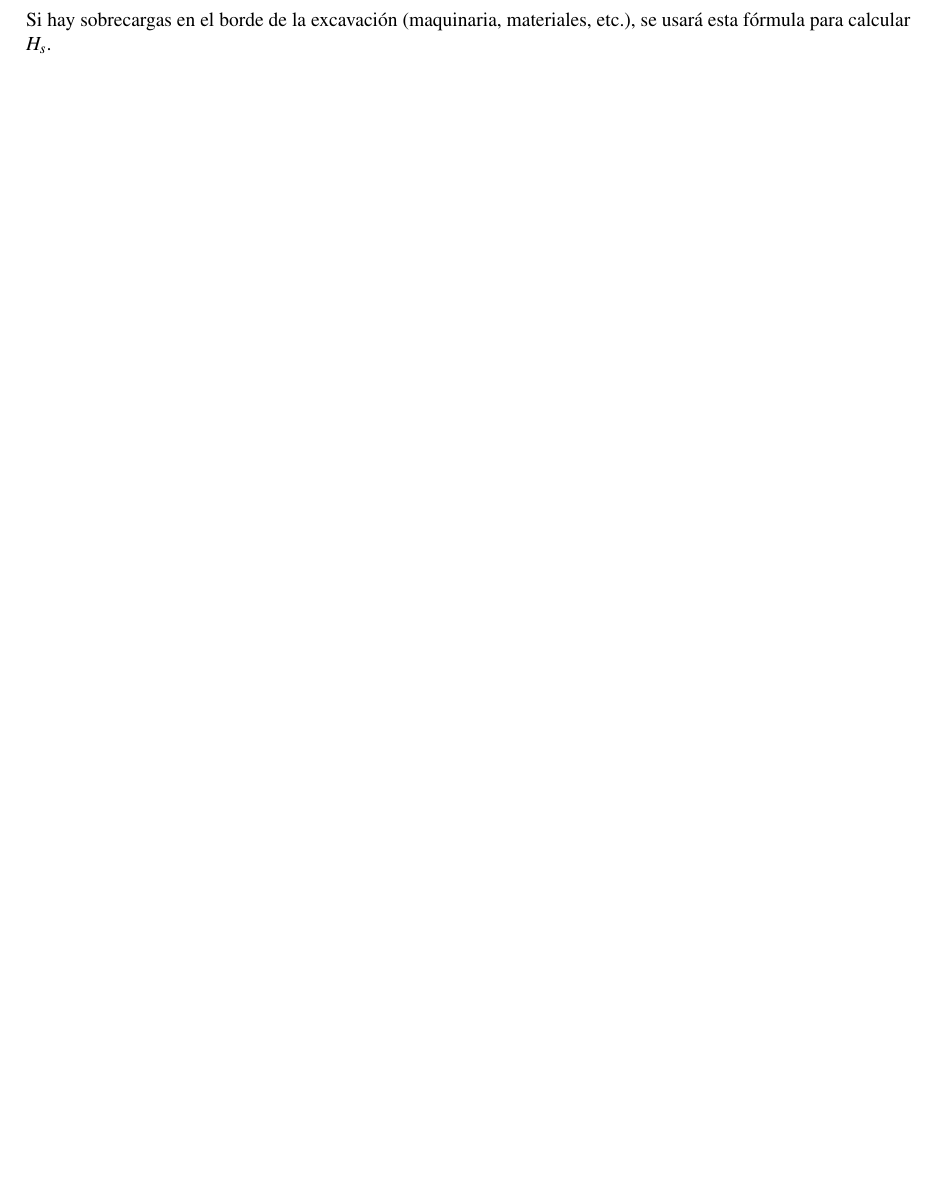
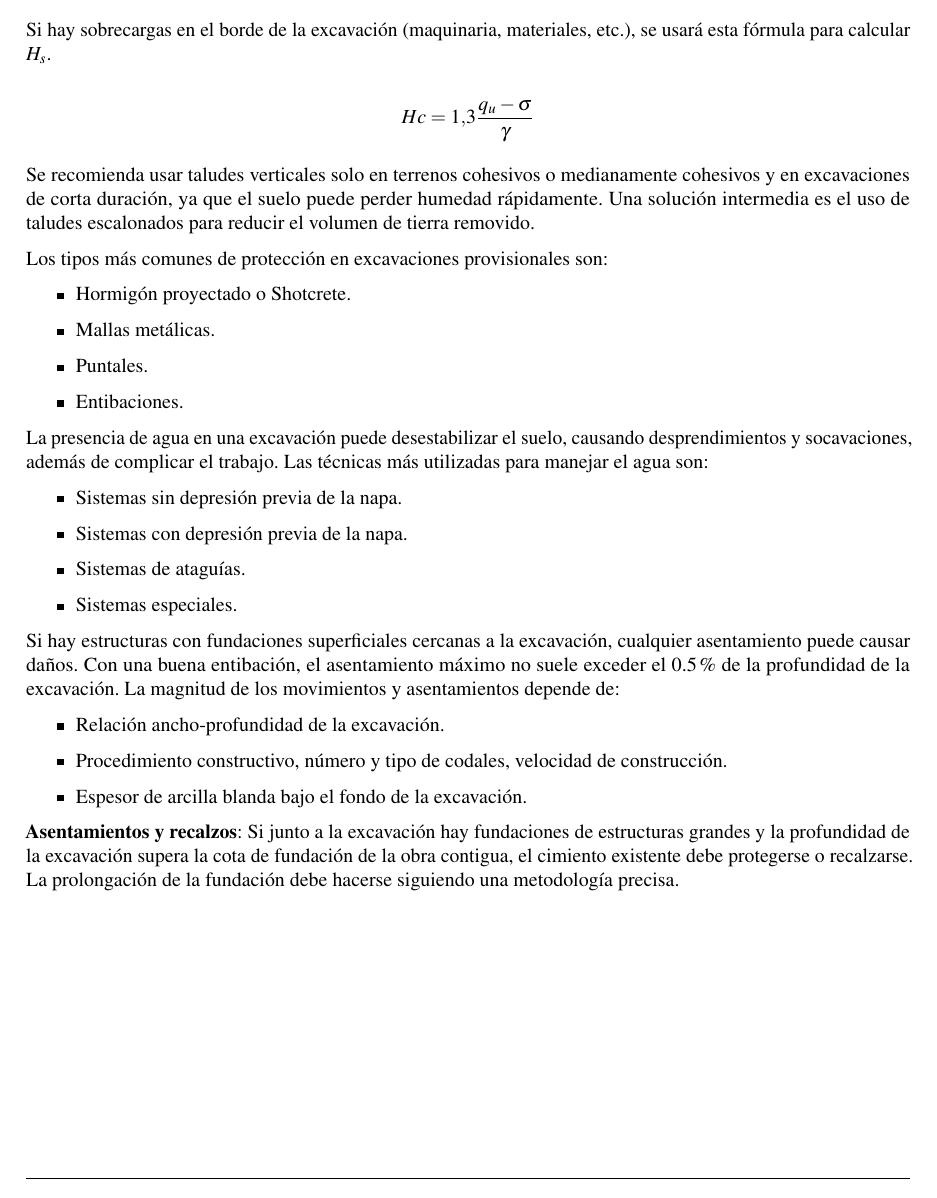
Before and after one commit to LukasWolff2002/P_2_M-T, a LaTeX document (INFORME/informe.tex, which reads INFORME/cap_8.tex): part of page 6 of 6, cut so that both start at the same text, the shorter picture padded with empty space. Compiled offline with pdfLaTeX.

Commit message:
avance cap 8

```diff
--- a/INFORME/cap_8.tex
+++ b/INFORME/cap_8.tex
@@ -92,3 +92,34 @@ H_s = \frac{H_c}{F.S.}
 \]
 
 Si hay sobrecargas en el borde de la excavación (maquinaria, materiales, etc.), se usará esta fórmula para calcular $H_s$.
+
+\[
+Hc = 1.3 \frac{q_u - \sigma}{\gamma}
+\]
+
+Se recomienda usar taludes verticales solo en terrenos cohesivos o medianamente cohesivos y en excavaciones de corta duración, ya que el suelo puede perder humedad rápidamente. Una solución intermedia es el uso de taludes escalonados para reducir el volumen de tierra removido.
+
+Los tipos más comunes de protección en excavaciones provisionales son:
+\begin{itemize}
+    \item Hormigón proyectado o Shotcrete.
+    \item Mallas metálicas.
+    \item Puntales.
+    \item Entibaciones.
+\end{itemize}
+
+La presencia de agua en una excavación puede desestabilizar el suelo, causando desprendimientos y socavaciones, además de complicar el trabajo. Las técnicas más utilizadas para manejar el agua son:
+\begin{itemize}
+    \item Sistemas sin depresión previa de la napa.
+    \item Sistemas con depresión previa de la napa.
+    \item Sistemas de ataguías.
+    \item Sistemas especiales.
+\end{itemize}
+
+Si hay estructuras con fundaciones superficiales cercanas a la excavación, cualquier asentamiento puede causar daños. Con una buena entibación, el asentamiento máximo no suele exceder el 0.5\% de la profundidad de la excavación. La magnitud de los movimientos y asentamientos depende de:
+\begin{itemize}
+    \item Relación ancho-profundidad de la excavación.
+    \item Procedimiento constructivo, número y tipo de codales, velocidad de construcción.
+    \item Espesor de arcilla blanda bajo el fondo de la excavación.
+\end{itemize}
+
+\textbf{Asentamientos y recalzos}: Si junto a la excavación hay fundaciones de estructuras grandes y la profundidad de la excavación supera la cota de fundación de la obra contigua, el cimiento existente debe protegerse o recalzarse. La prolongación de la fundación debe hacerse siguiendo una metodología precisa.
```
Also changed, not shown: INFORME/cap_8.tex (18 more changed lines).
